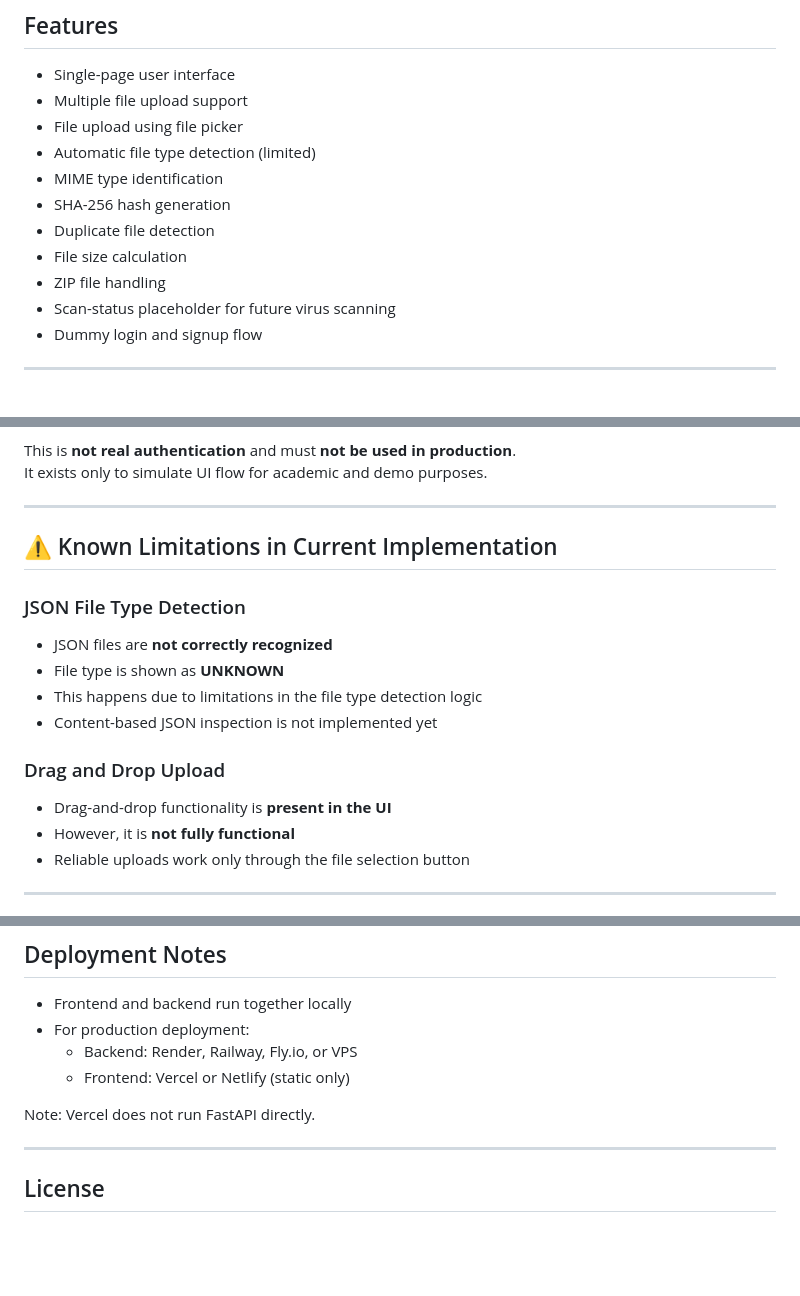
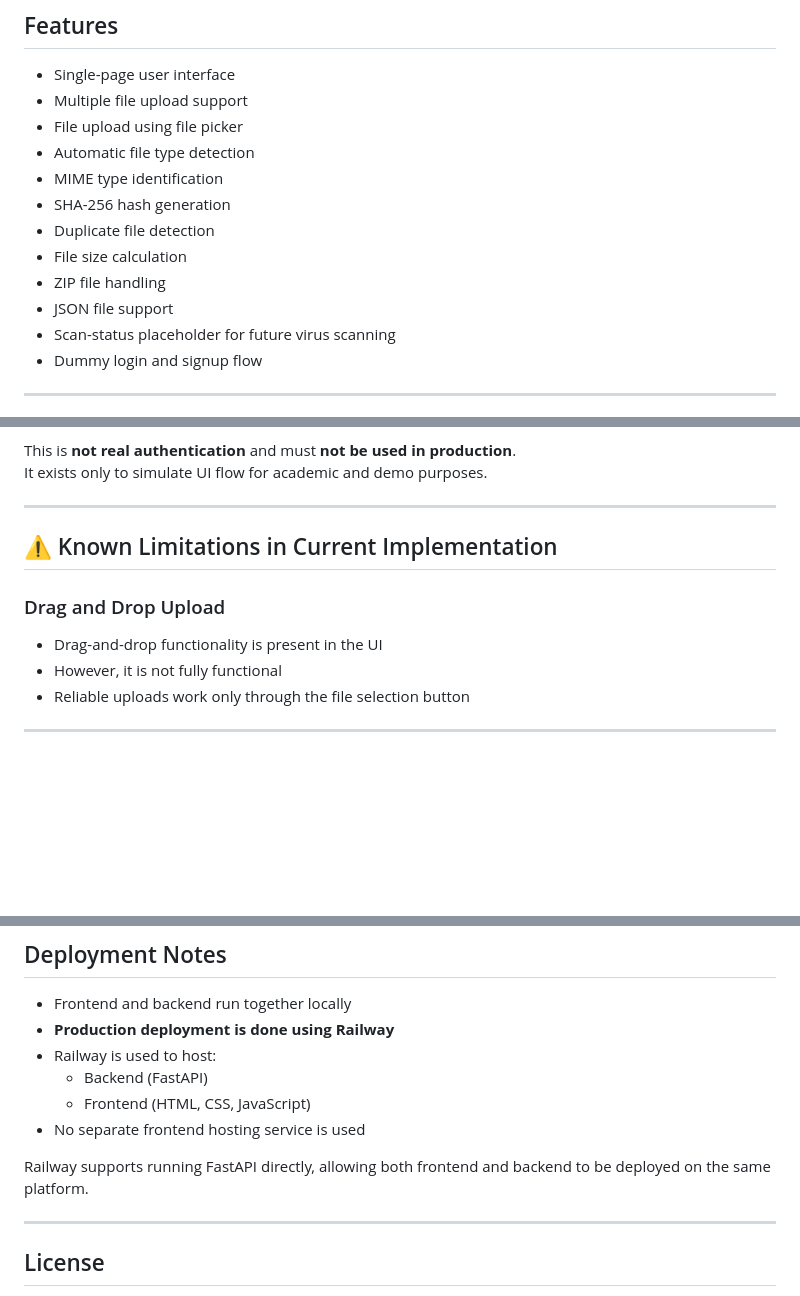
Before and after one commit to Boi-Talk13/File-Ingestion-Type-Detection, a Markdown page: README.md, 3 parts joined by grey strips. Drawn GitHub-style; blank space fills up the shorter version.

Commit message:
Revise README for clarity on features and deployment
Updated README to clarify file type detection and deployment details.

```diff
--- a/README.md
+++ b/README.md
@@ -20,12 +20,13 @@ All results are displayed on the same page without navigation or reloads.
 - Single-page user interface
 - Multiple file upload support
 - File upload using file picker
-- Automatic file type detection (limited)
+- Automatic file type detection
 - MIME type identification
 - SHA-256 hash generation
 - Duplicate file detection
 - File size calculation
 - ZIP file handling
+- JSON file support
 - Scan-status placeholder for future virus scanning
 - Dummy login and signup flow
 
@@ -48,15 +49,9 @@ It exists only to simulate UI flow for academic and demo purposes.
 
 ## ⚠️ Known Limitations in Current Implementation
 
-### JSON File Type Detection
-- JSON files are **not correctly recognized**
-- File type is shown as **UNKNOWN**
-- This happens due to limitations in the file type detection logic
-- Content-based JSON inspection is not implemented yet
-
 ### Drag and Drop Upload
-- Drag-and-drop functionality is **present in the UI**
-- However, it is **not fully functional**
+- Drag-and-drop functionality is present in the UI
+- However, it is not fully functional
 - Reliable uploads work only through the file selection button
 
 ---
@@ -203,11 +197,13 @@ http://127.0.0.1:8000
 ## Deployment Notes
 
 - Frontend and backend run together locally
-- For production deployment:
-  - Backend: Render, Railway, Fly.io, or VPS
-  - Frontend: Vercel or Netlify (static only)
+- **Production deployment is done using Railway**
+- Railway is used to host:
+  - Backend (FastAPI)
+  - Frontend (HTML, CSS, JavaScript)
+- No separate frontend hosting service is used
 
-Note: Vercel does not run FastAPI directly.
+Railway supports running FastAPI directly, allowing both frontend and backend to be deployed on the same platform.
 
 ---
 
```
Also changed, not shown: other parts of README.md (+2 -3 lines).
